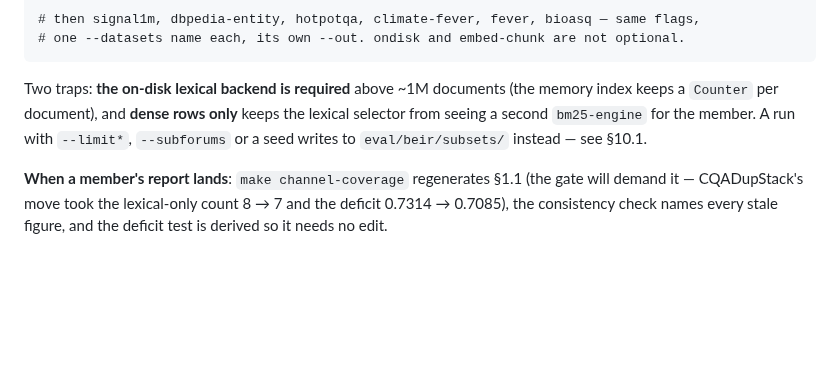
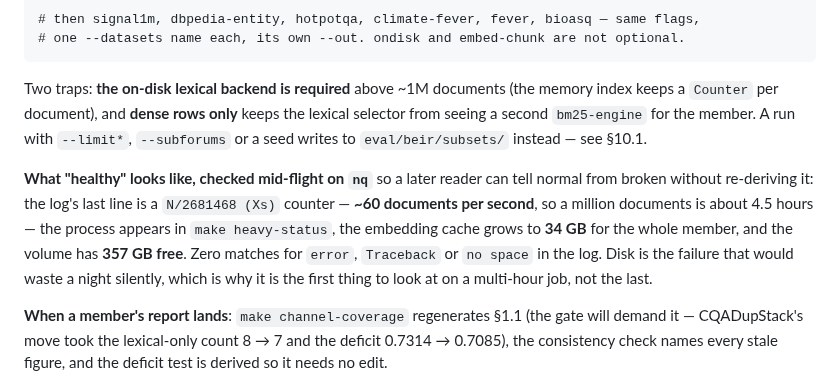
Before and after one commit to thread3d/laya-rag, a Markdown page: SCORE-LIFT.md, the part around the change. Rendered like a GitHub page; blank space fills up the shorter version.

Commit message:
docs(score-lift): what a healthy member run looks like, checked on nq mid-flight
The runbook says how to start the queued runs; it did not say how to tell one is working. Recorded
from an actual check on nq: ~60 documents/second (so a million documents is ~4.5 hours), the process
visible in make heavy-status, a 34 GB embedding cache for the member, 357 GB free on the volume, and
zero error/Traceback/no-space lines in the log.

Disk is the failure that would waste a night silently, which is why it belongs first in this list
rather than last. The run is healthy and ~11 hours from its report.

```diff
--- a/SCORE-LIFT.md
+++ b/SCORE-LIFT.md
@@ -2489,6 +2489,13 @@ Two traps: **the on-disk lexical backend is required** above ~1M documents (the
 `bm25-engine` for the member. A run with `--limit*`, `--subforums` or a seed writes to
 `eval/beir/subsets/` instead — see §10.1.
 
+**What "healthy" looks like, checked mid-flight on `nq`** so a later reader can tell normal from
+broken without re-deriving it: the log's last line is a `N/2681468 (Xs)` counter — **~60 documents per
+second**, so a million documents is about 4.5 hours — the process appears in `make heavy-status`, the
+embedding cache grows to **34 GB** for the whole member, and the volume has **357 GB free**. Zero
+matches for `error`, `Traceback` or `no space` in the log. Disk is the failure that would waste a
+night silently, which is why it is the first thing to look at on a multi-hour job, not the last.
+
 **When a member's report lands**: `make channel-coverage` regenerates §1.1 (the gate will demand it —
 CQADupStack's move took the lexical-only count 8 → 7 and the deficit 0.7314 → 0.7085), the consistency
 check names every stale figure, and the deficit test is derived so it needs no edit.
```
